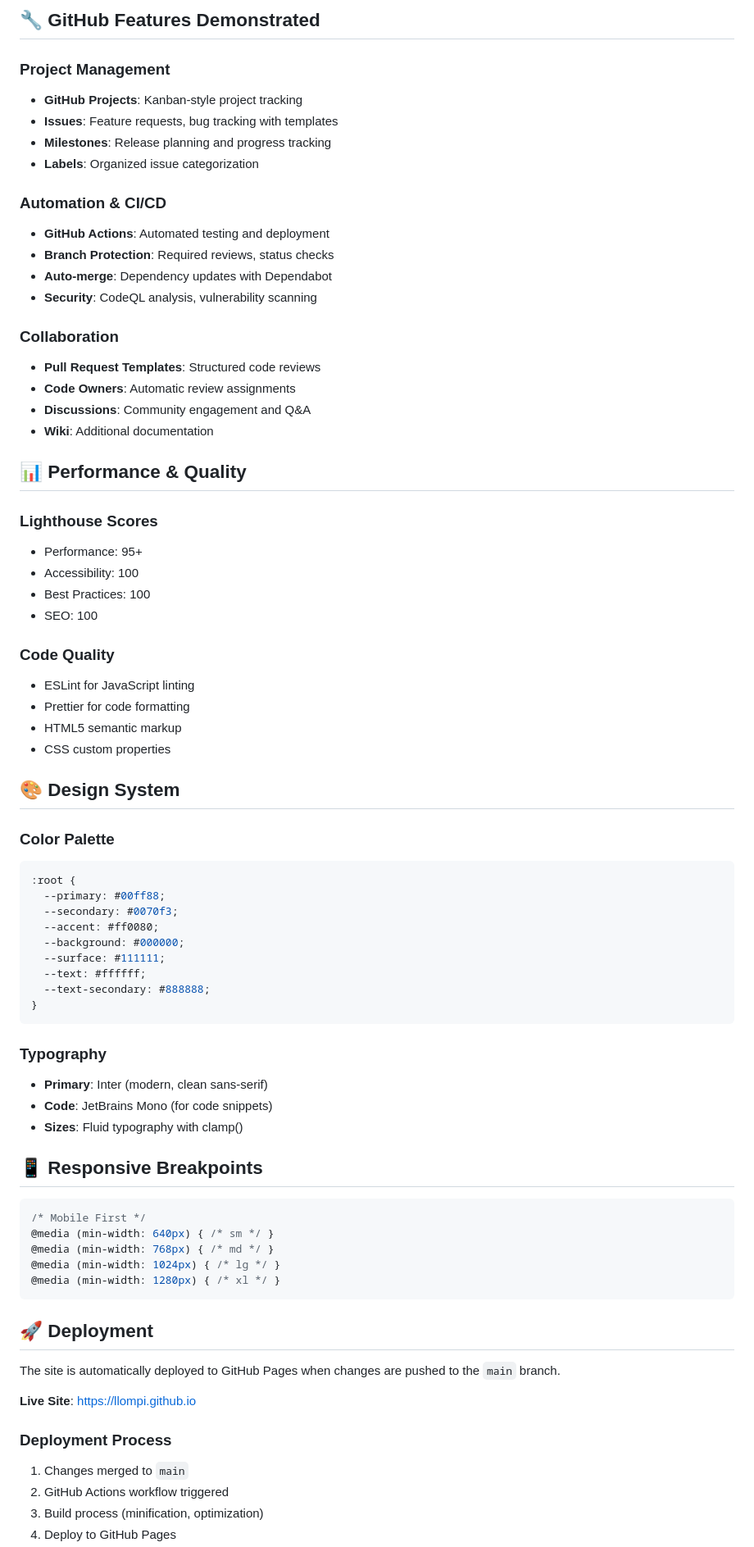
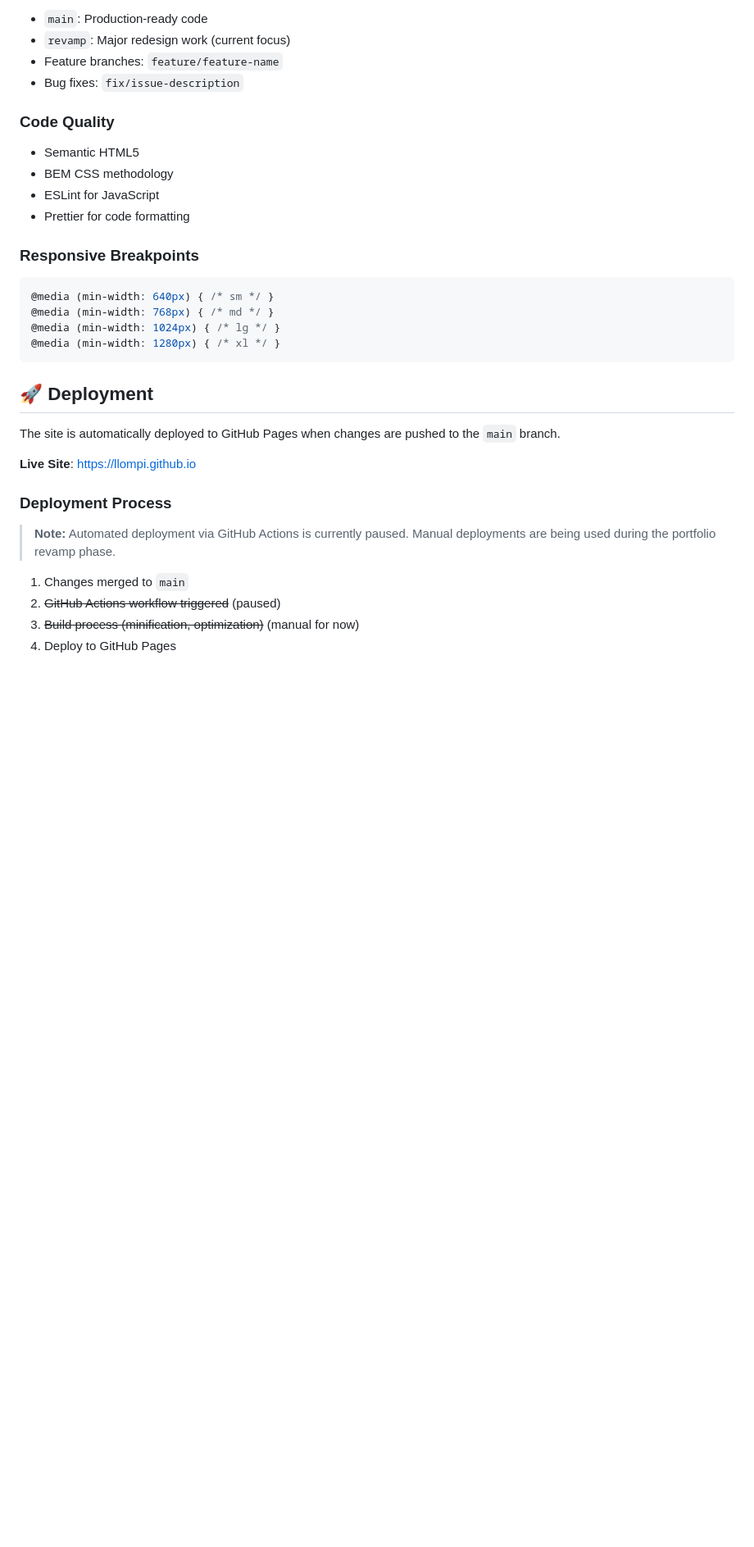
Before and after one commit to Llompi/llompi.github.io, a Markdown page: README.md, the part around one of its changes. Shown at 82% size. GitHub-like rendering; blank space fills up the shorter version.

````diff
--- a/README.md
+++ b/README.md
@@ -117,61 +84,18 @@ Types:
-## 🔧 GitHub Features Demonstrated
-
-### Project Management
-- **GitHub Projects**: Kanban-style project tracking
-- **Issues**: Feature requests, bug tracking with templates
-- **Milestones**: Release planning and progress tracking
-- **Labels**: Organized issue categorization
-
-### Automation & CI/CD
-- **GitHub Actions**: Automated testing and deployment
-- **Branch Protection**: Required reviews, status checks
-- **Auto-merge**: Dependency updates with Dependabot
-- **Security**: CodeQL analysis, vulnerability scanning
-
-### Collaboration
-- **Pull Request Templates**: Structured code reviews
-- **Code Owners**: Automatic review assignments
-- **Discussions**: Community engagement and Q&A
-- **Wiki**: Additional documentation
-
-## 📊 Performance & Quality
-
-### Lighthouse Scores
-- Performance: 95+
-- Accessibility: 100
-- Best Practices: 100
-- SEO: 100
+- `main`: Production-ready code
+- `revamp`: Major redesign work (current focus)
+- Feature branches: `feature/feature-name`
+- Bug fixes: `fix/issue-description`
 
 ### Code Quality
-- ESLint for JavaScript linting
+
+- Semantic HTML5
+- BEM CSS methodology
+- ESLint for JavaScript
 - Prettier for code formatting
-- HTML5 semantic markup
-- CSS custom properties
 
-## 🎨 Design System
-
-### Color Palette
-```css
-:root {
-  --primary: #00ff88;
-  --secondary: #0070f3;
-  --accent: #ff0080;
-  --background: #000000;
-  --surface: #111111;
-  --text: #ffffff;
-  --text-secondary: #888888;
-}
-```
-
-### Typography
-- **Primary**: Inter (modern, clean sans-serif)
-- **Code**: JetBrains Mono (for code snippets)
-- **Sizes**: Fluid typography with clamp()
-
-## 📱 Responsive Breakpoints
+### Responsive Breakpoints
 
 ```css
-/* Mobile First */
 @media (min-width: 640px) { /* sm */ }
 @media (min-width: 768px) { /* md */ }
 @media (min-width: 1024px) { /* lg */ }
@@ -185,7 +109,10 @@ The site is automatically deployed to GitHub Pages when changes are pushed to th
 **Live Site**: [https://llompi.github.io](https://llompi.github.io)
 
 ### Deployment Process
+
+> **Note:** Automated deployment via GitHub Actions is currently paused. Manual deployments are being used during the portfolio revamp phase.
+
 1. Changes merged to `main`
-2. GitHub Actions workflow triggered
-3. Build process (minification, optimization)
+2. ~~GitHub Actions workflow triggered~~ (paused)
+3. ~~Build process (minification, optimization)~~ (manual for now)
 4. Deploy to GitHub Pages
````
Also changed, not shown: other parts of README.md (+18 -51 lines).
